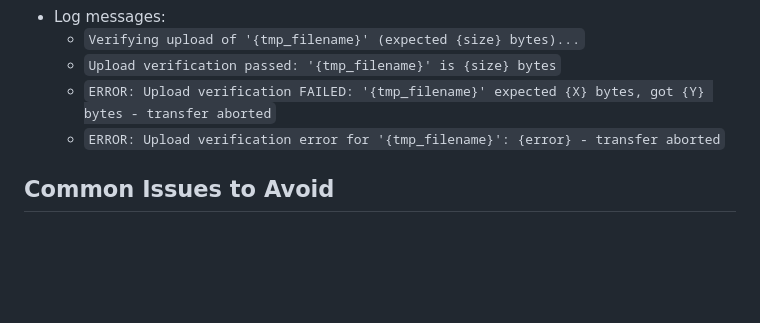
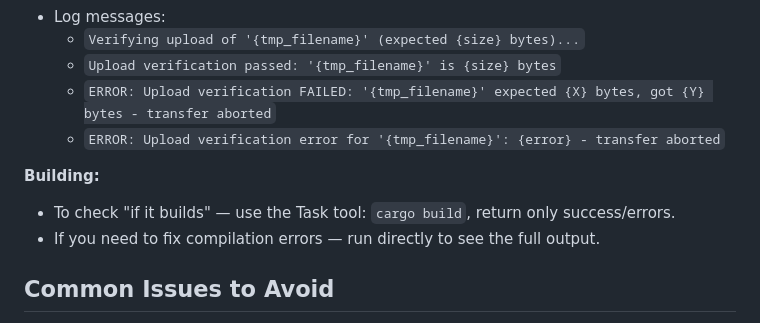
Before and after one commit to burbilog/iftpfm2, a Markdown page: CLAUDE.md, the part around the change. GitHub-like rendering; blank space fills up the shorter version.

Commit message:
subagent for cargo build

```diff
--- a/CLAUDE.md
+++ b/CLAUDE.md
@@ -173,6 +173,10 @@ cargo doc --open
   - `ERROR: Upload verification FAILED: '{tmp_filename}' expected {X} bytes, got {Y} bytes - transfer aborted`
   - `ERROR: Upload verification error for '{tmp_filename}': {error} - transfer aborted`
 
+**Building:**
+- To check "if it builds" — use the Task tool: `cargo build`, return only success/errors.
+- If you need to fix compilation errors — run directly to see the full output.
+
 ## Common Issues to Avoid
 
 1. **Leaking FTP connections** - Always call `quit()` on error paths
```
